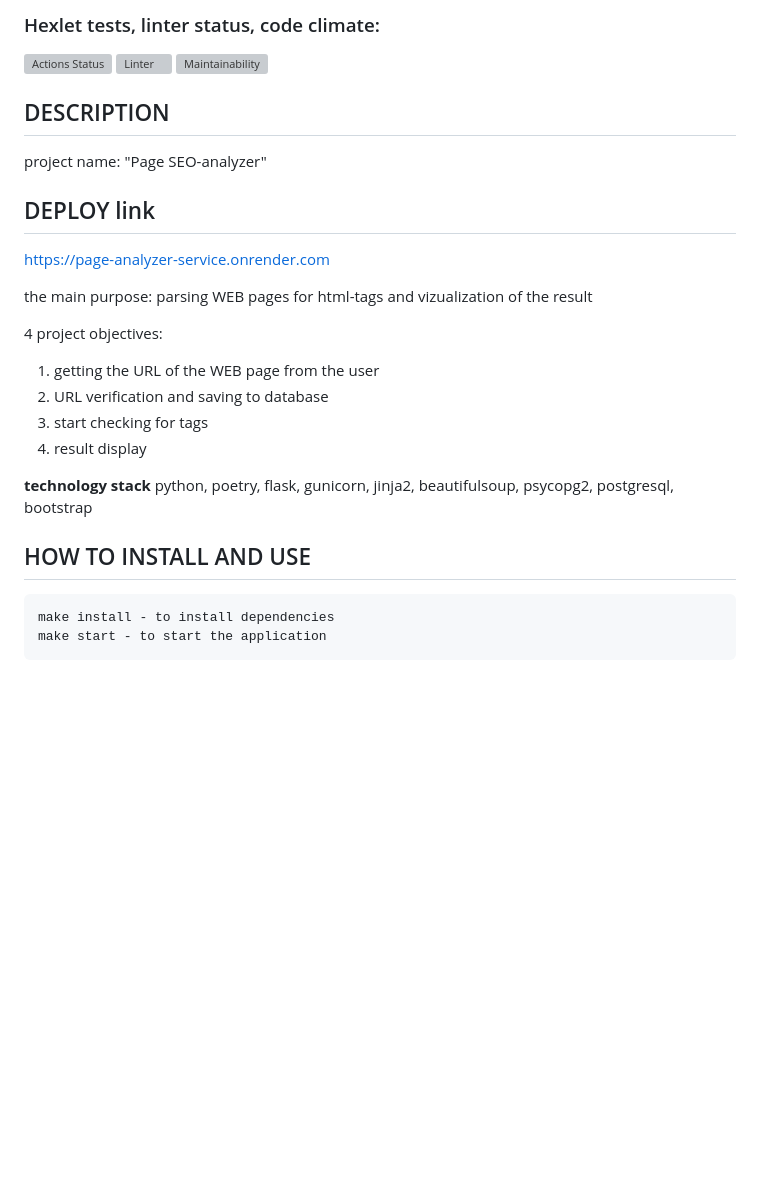
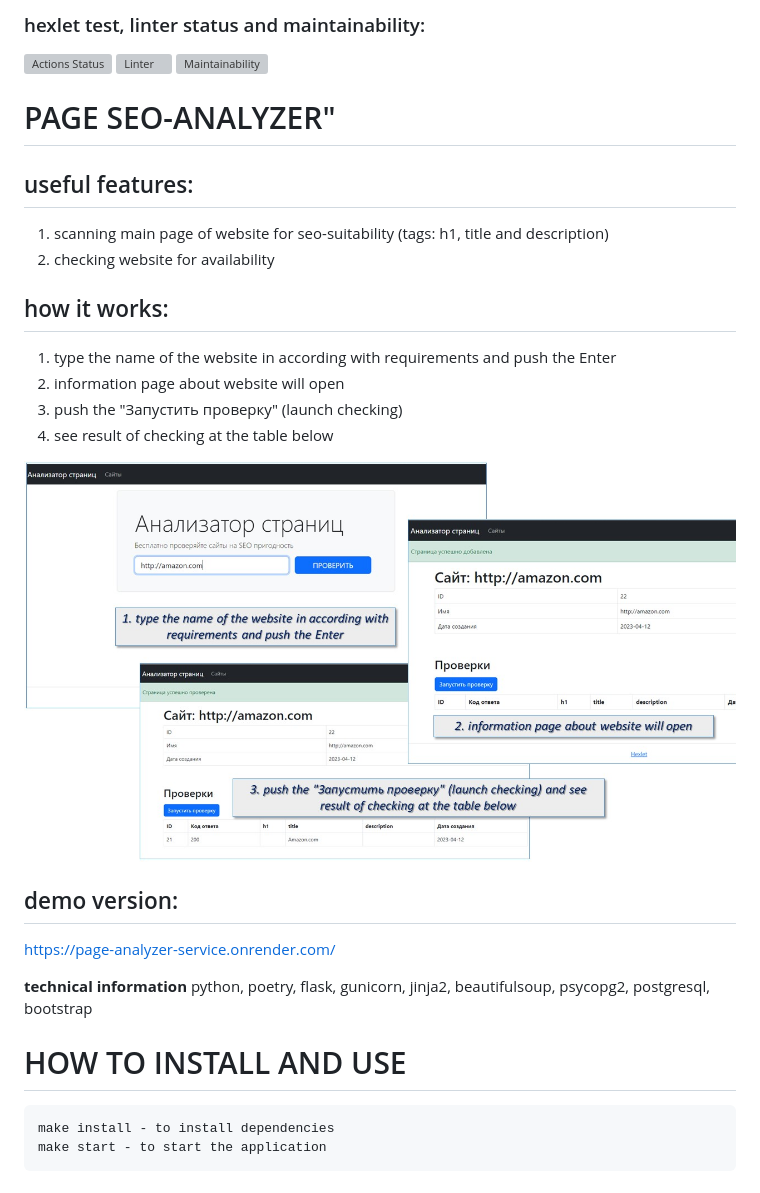
Before and after one commit to ConstableFraser/python-project-83, a Markdown page: README.md, the part around the change. Rendered like a GitHub page; pictures changed too: res/Page_analyzer.jpg (added); blank space fills up the shorter version; grey boxes are pictures that could not be loaded.

````diff
--- a/README.md
+++ b/README.md
@@ -1,28 +1,30 @@
-### Hexlet tests, linter status, code climate:
+### hexlet test, linter status and maintainability:
 [![Actions Status](https://github.com/ConstableFraser/python-project-83/workflows/hexlet-check/badge.svg)](https://github.com/ConstableFraser/python-project-83/actions)
 [![Linter](https://github.com/ConstableFraser/python-project-83/actions/workflows/Linter.yml/badge.svg)](https://github.com/ConstableFraser/python-project-83/actions/workflows/Linter.yml)
 [![Maintainability](https://api.codeclimate.com/v1/badges/02d7cf3a054818153080/maintainability)](https://codeclimate.com/github/ConstableFraser/python-project-83/maintainability)
 
+# PAGE SEO-ANALYZER"
+## useful features:
+1. scanning main page of website for seo-suitability (tags: h1, title and description)
+2. checking website for availability
 
-## DESCRIPTION
-project name: "Page SEO-analyzer"
+## how it works:
+1. type the name of the website in according with requirements and push the Enter
+2. information page about website will open
+3. push the "Запустить проверку" (launch checking)
+4. see result of checking at the table below
 
-## DEPLOY link
-https://page-analyzer-service.onrender.com
+![Guide](res/Page_analyzer.jpg)
+
+## demo version:
+https://page-analyzer-service.onrender.com/
 
 
-the main purpose: parsing WEB pages for html-tags and vizualization of the result
-
-4 project objectives:
-1. getting the URL of the WEB page from the user
-2. URL verification and saving to database
-3. start checking for tags
-4. result display
-
-**technology stack**
+**technical information**
 python, poetry, flask, gunicorn, jinja2, beautifulsoup, psycopg2, postgresql, bootstrap
 
-## HOW TO INSTALL AND USE
+
+# HOW TO INSTALL AND USE
 
 ```
 make install - to install dependencies
````
Also changed, not shown: 5 other files.
